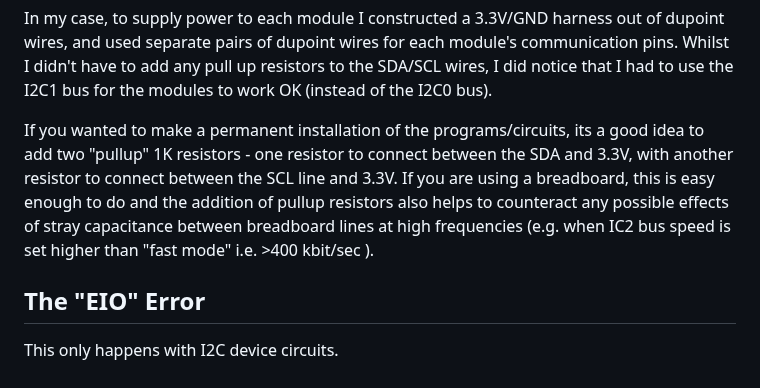
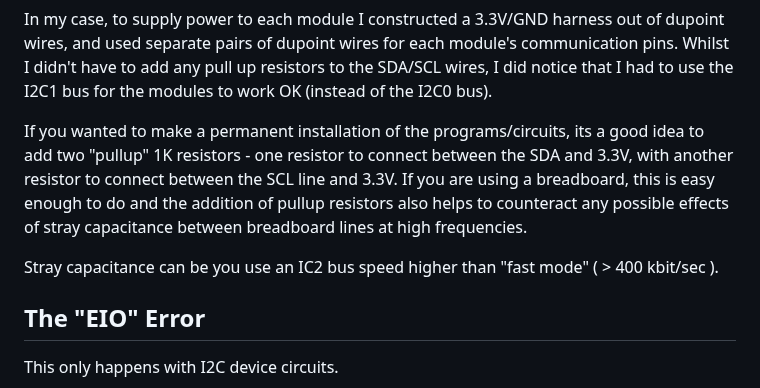
Before and after one commit to CurlyWurly-1/PICO-W-Micropython-examples, a Markdown page: README.md, the part around the change. Rendered like a GitHub page.

```diff
--- a/README.md
+++ b/README.md
@@ -37,7 +37,9 @@ Unfortunately, there is only one 3.3V pin on the PICO so you will have to create
 In my case, to supply power to each module I constructed a 3.3V/GND harness out of dupoint wires, and used separate pairs of dupoint wires for each module's communication pins.  Whilst I didn't have to add any pull up resistors to the SDA/SCL wires, I did notice that I had to use the I2C1 bus for the modules to work OK (instead of the I2C0 bus).
 
 If you wanted to make a permanent installation of the programs/circuits, its a good idea to add two "pullup" 1K resistors - one resistor to connect between the SDA and 3.3V, with another resistor to connect between the SCL line and 3.3V.
-If you are using a breadboard, this is easy enough to do and the addition of pullup resistors also helps to counteract any possible effects of stray capacitance between breadboard lines at high frequencies (e.g. when IC2 bus speed is set higher than "fast mode" i.e.  >400 kbit/sec ).
+If you are using a breadboard, this is easy enough to do and the addition of pullup resistors also helps to counteract any possible effects of stray capacitance between breadboard lines at high frequencies.
+
+Stray capacitance can be you use an IC2 bus speed higher than "fast mode" ( > 400 kbit/sec ).
 
 ## The "EIO" Error
 This only happens with I2C device circuits.
```
